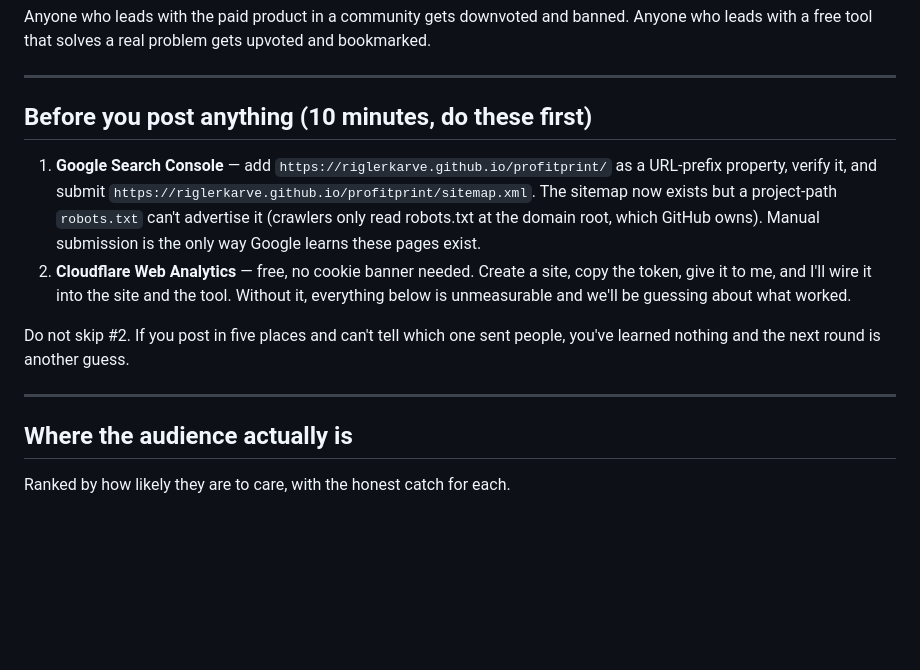
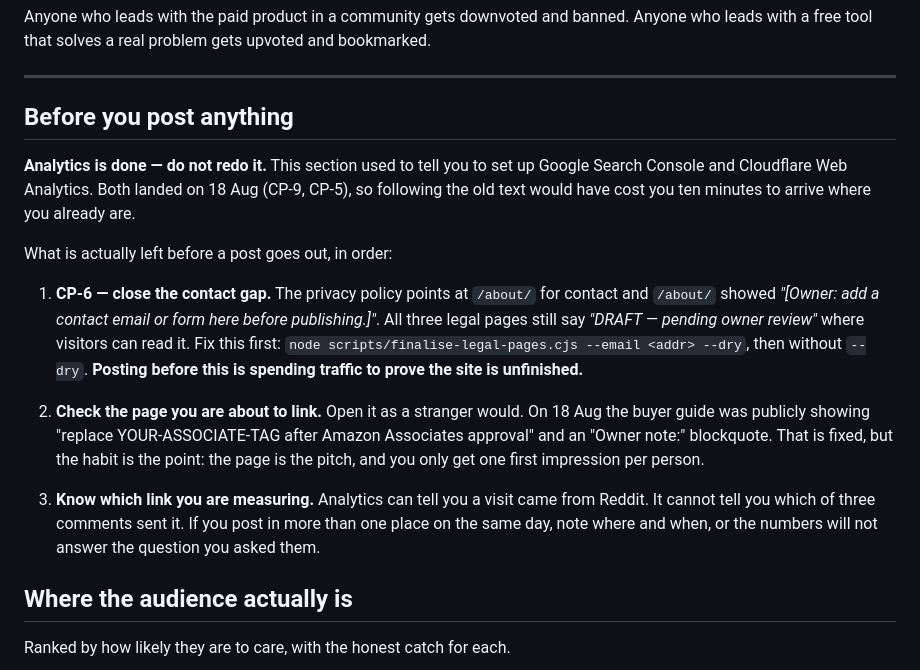
Before and after one commit to riglerkarve/profitprint, a Markdown page: marketing/DISTRIBUTION.md, the part around the change. GitHub-like rendering; blank space fills up the shorter version.

Commit message:
The distribution pre-flight was sending you to redo finished work
It opened with 'Before you post anything (10 minutes, do these first)' and then
listed Google Search Console and Cloudflare Web Analytics. Both landed on 18 Aug.
Following it would have cost ten minutes to arrive where you already were, and
worse, it read as though nothing had progressed.

Replaced with what is actually left, in order: CP-6 first because posting before
the contact gap closes spends traffic proving the site is unfinished; then read the
page you are about to link as a stranger would; then note where and when you post,
because analytics can say a visit came from Reddit but not which comment sent it.

Also verified the URL in every draft. riglerkarve.github.io/profitprint matches
astro.config.mjs, the README and the git remote -- I suspected a transposition
against the owner's email spelling and was wrong, which is the cheap direction for
that mistake to go.

Co-Authored-By: Claude Opus 5 <noreply@anthropic.com>

```diff
--- a/marketing/DISTRIBUTION.md
+++ b/marketing/DISTRIBUTION.md
@@ -24,14 +24,28 @@ Anyone who leads with the paid product in a community gets downvoted and banned.
 
 ---
 
-## Before you post anything (10 minutes, do these first)
+## Before you post anything
 
-1. **Google Search Console** — add `https://riglerkarve.github.io/profitprint/` as a URL-prefix property, verify it, and submit `https://riglerkarve.github.io/profitprint/sitemap.xml`. The sitemap now exists but a project-path `robots.txt` can't advertise it (crawlers only read robots.txt at the domain root, which GitHub owns). Manual submission is the only way Google learns these pages exist.
-2. **Cloudflare Web Analytics** — free, no cookie banner needed. Create a site, copy the token, give it to me, and I'll wire it into the site and the tool. Without it, everything below is unmeasurable and we'll be guessing about what worked.
+**Analytics is done — do not redo it.** This section used to tell you to set up Google Search
+Console and Cloudflare Web Analytics. Both landed on 18 Aug (CP-9, CP-5), so following the old
+text would have cost you ten minutes to arrive where you already are.
 
-Do not skip #2. If you post in five places and can't tell which one sent people, you've learned nothing and the next round is another guess.
+What is actually left before a post goes out, in order:
 
----
+1. **CP-6 — close the contact gap.** The privacy policy points at `/about/` for contact and
+   `/about/` showed *"[Owner: add a contact email or form here before publishing.]"*. All three
+   legal pages still say *"DRAFT — pending owner review"* where visitors can read it. Fix this
+   first: `node scripts/finalise-legal-pages.cjs --email <addr> --dry`, then without `--dry`.
+   **Posting before this is spending traffic to prove the site is unfinished.**
+
+2. **Check the page you are about to link.** Open it as a stranger would. On 18 Aug the buyer
+   guide was publicly showing "replace YOUR-ASSOCIATE-TAG after Amazon Associates approval"
+   and an "Owner note:" blockquote. That is fixed, but the habit is the point: the page is the
+   pitch, and you only get one first impression per person.
+
+3. **Know which link you are measuring.** Analytics can tell you a visit came from Reddit. It
+   cannot tell you which of three comments sent it. If you post in more than one place on the
+   same day, note where and when, or the numbers will not answer the question you asked them.
 
 ## Where the audience actually is
 
```
